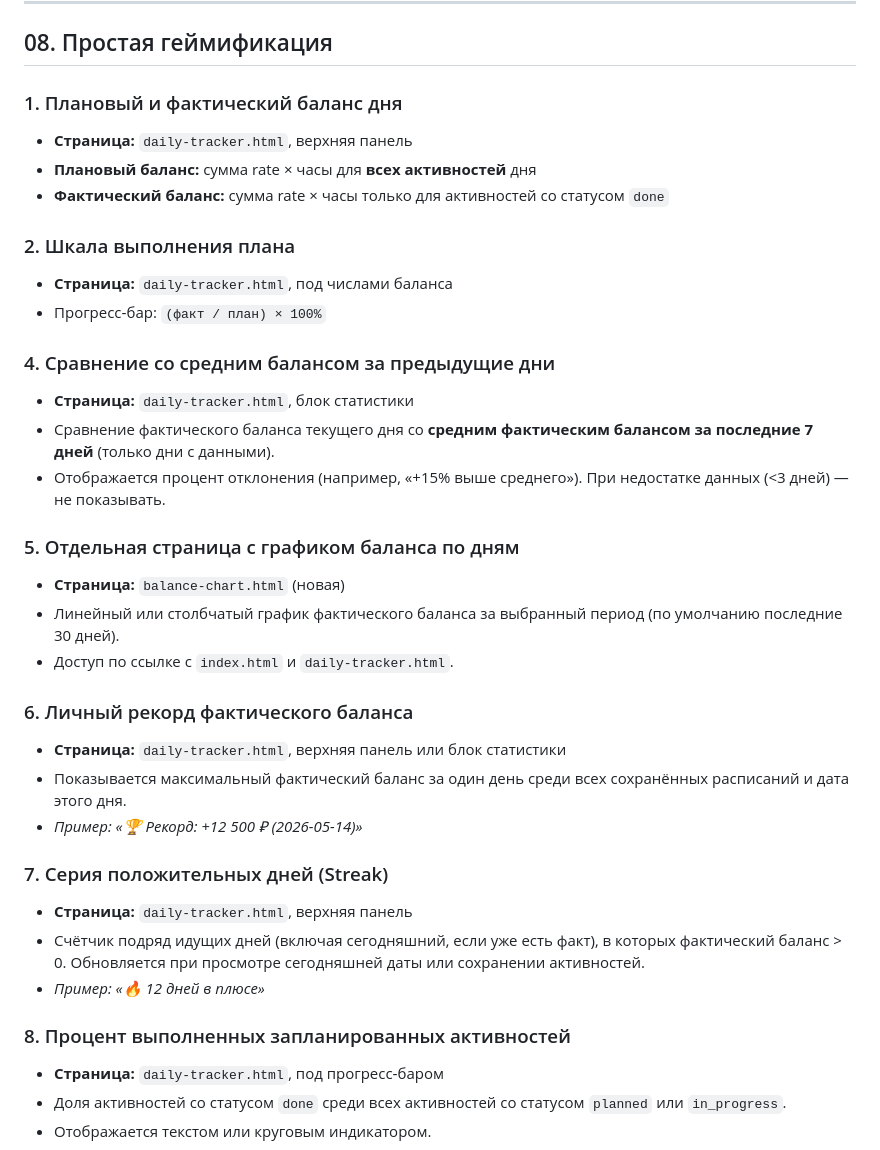
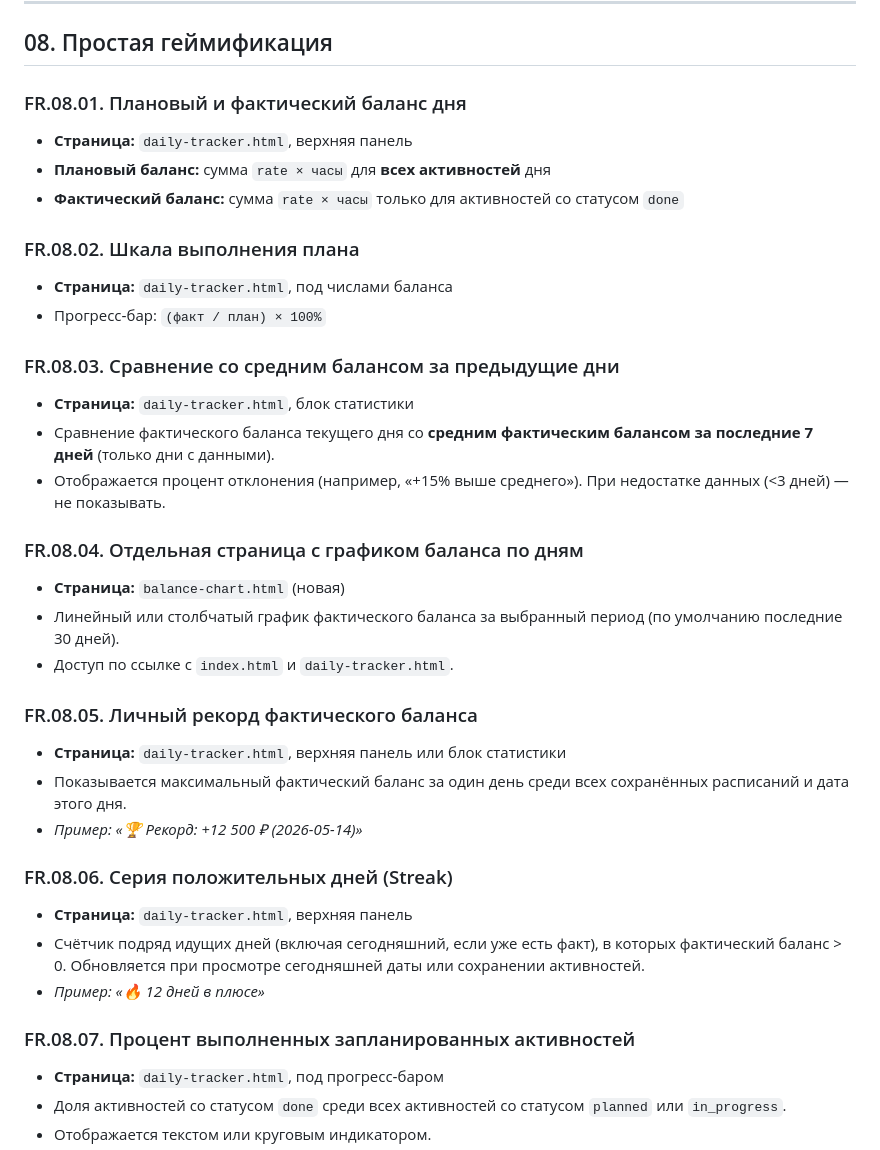
Before and after one commit to slqamsk/gol, a Markdown page: req/time-tracker-pages-spec-actual.md, the part around the change. Drawn GitHub-style.

```diff
--- a/req/time-tracker-pages-spec-actual.md
+++ b/req/time-tracker-pages-spec-actual.md
@@ -780,36 +780,36 @@ if (startChanged && endChanged && deltaChanged) {
 ---
 ## 08. Простая геймификация
 
-### 1. Плановый и фактический баланс дня
+### FR.08.01. Плановый и фактический баланс дня
 - **Страница:** `daily-tracker.html`, верхняя панель
-- **Плановый баланс:** сумма rate × часы для **всех активностей** дня
-- **Фактический баланс:** сумма rate × часы только для активностей со статусом `done`
+- **Плановый баланс:** сумма `rate × часы` для **всех активностей** дня
+- **Фактический баланс:** сумма `rate × часы` только для активностей со статусом `done`
 
-### 2. Шкала выполнения плана
+### FR.08.02. Шкала выполнения плана
 - **Страница:** `daily-tracker.html`, под числами баланса
 - Прогресс‑бар: `(факт / план) × 100%`
 
-### 4. Сравнение со средним балансом за предыдущие дни
+### FR.08.03. Сравнение со средним балансом за предыдущие дни
 - **Страница:** `daily-tracker.html`, блок статистики
 - Сравнение фактического баланса текущего дня со **средним фактическим балансом за последние 7 дней** (только дни с данными).
 - Отображается процент отклонения (например, «+15% выше среднего»). При недостатке данных (<3 дней) — не показывать.
 
-### 5. Отдельная страница с графиком баланса по дням
+### FR.08.04. Отдельная страница с графиком баланса по дням
 - **Страница:** `balance-chart.html` (новая)
 - Линейный или столбчатый график фактического баланса за выбранный период (по умолчанию последние 30 дней).
 - Доступ по ссылке с `index.html` и `daily-tracker.html`.
 
-### 6. Личный рекорд фактического баланса
+### FR.08.05. Личный рекорд фактического баланса
 - **Страница:** `daily-tracker.html`, верхняя панель или блок статистики
 - Показывается максимальный фактический баланс за один день среди всех сохранённых расписаний и дата этого дня.
 - *Пример: «🏆 Рекорд: +12 500 ₽ (2026-05-14)»*
 
-### 7. Серия положительных дней (Streak)
+### FR.08.06. Серия положительных дней (Streak)
 - **Страница:** `daily-tracker.html`, верхняя панель
 - Счётчик подряд идущих дней (включая сегодняшний, если уже есть факт), в которых фактический баланс > 0. Обновляется при просмотре сегодняшней даты или сохранении активностей.
 - *Пример: «🔥 12 дней в плюсе»*
 
-### 8. Процент выполненных запланированных активностей
+### FR.08.07. Процент выполненных запланированных активностей
 - **Страница:** `daily-tracker.html`, под прогресс‑баром
 - Доля активностей со статусом `done` среди всех активностей со статусом `planned` или `in_progress`.
 - Отображается текстом или круговым индикатором.
```
